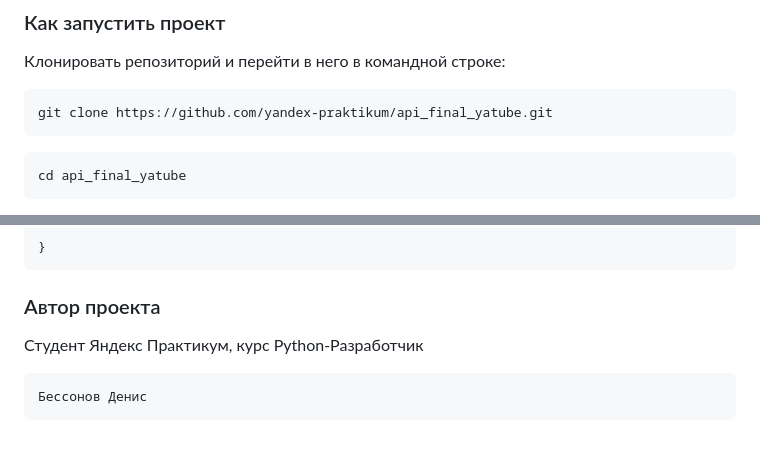
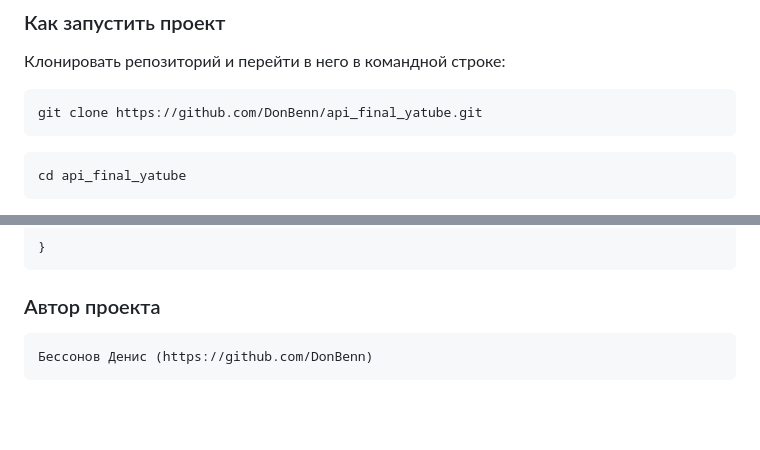
Before and after one commit to DonBenn/api_final_yatube, a Markdown page: README.md, 2 parts joined by grey strips. GitHub-like rendering; blank space fills up the shorter version.

````diff
--- a/README.md
+++ b/README.md
@@ -17,7 +17,7 @@ _Проект API сервиса Yatube-api. Предназначен для в
 Клонировать репозиторий и перейти в него в командной строке:
 
 ```
-git clone https://github.com/yandex-praktikum/api_final_yatube.git
+git clone https://github.com/DonBenn/api_final_yatube.git
 ```
 
 ```
@@ -170,8 +170,6 @@ Post - запрос. Создание Подписки на пользовате
 
 ### Автор проекта
 
-Студент Яндекс Практикум, курс Python-Разработчик
-
 ```
-Бессонов Денис
+Бессонов Денис (https://github.com/DonBenn)
 ```
````
